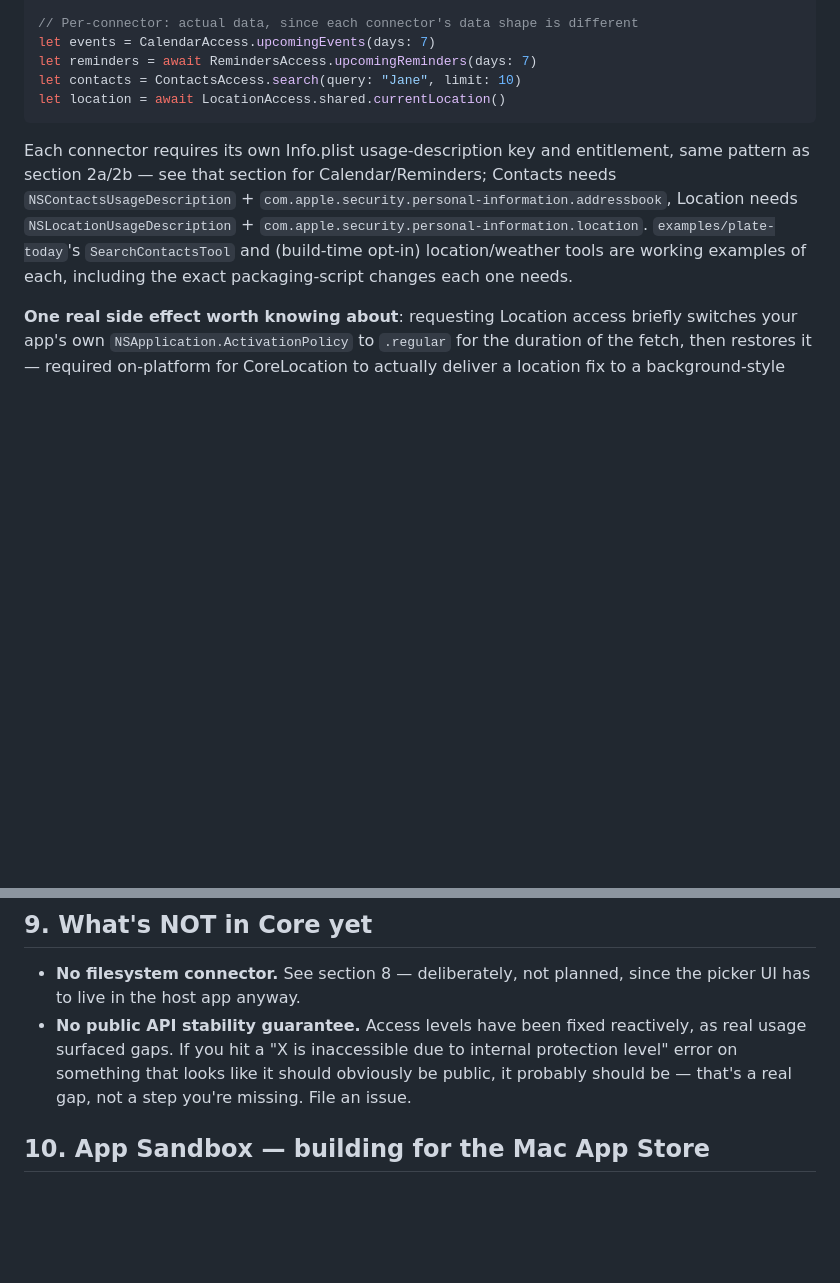
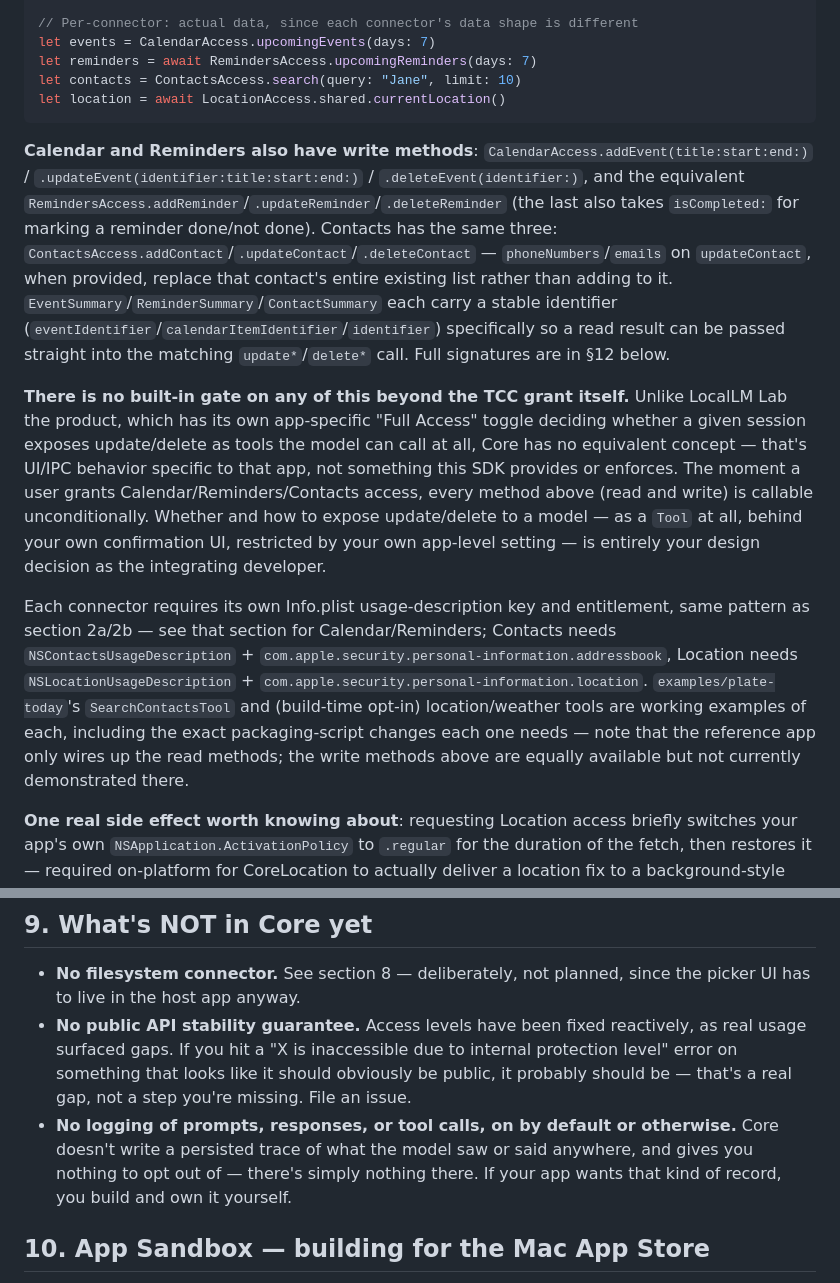
Before and after one commit to ancientcomputing/locallm, a Markdown page: docs/sdk-guide.md, 2 parts joined by grey strips. Drawn GitHub-style; blank space fills up the shorter version.

````diff
--- a/docs/sdk-guide.md
+++ b/docs/sdk-guide.md
@@ -486,12 +486,33 @@ let contacts = ContactsAccess.search(query: "Jane", limit: 10)
 let location = await LocationAccess.shared.currentLocation()
 ```
 
+**Calendar and Reminders also have write methods**: `CalendarAccess.addEvent(title:start:end:)` /
+`.updateEvent(identifier:title:start:end:)` / `.deleteEvent(identifier:)`, and the equivalent
+`RemindersAccess.addReminder`/`.updateReminder`/`.deleteReminder` (the last also takes
+`isCompleted:` for marking a reminder done/not done). Contacts has the same three:
+`ContactsAccess.addContact`/`.updateContact`/`.deleteContact` — `phoneNumbers`/`emails` on
+`updateContact`, when provided, replace that contact's entire existing list rather than adding to
+it. `EventSummary`/`ReminderSummary`/`ContactSummary` each carry a stable identifier
+(`eventIdentifier`/`calendarItemIdentifier`/`identifier`) specifically so a read result can be
+passed straight into the matching `update*`/`delete*` call. Full signatures are in §12 below.
+
+**There is no built-in gate on any of this beyond the TCC grant itself.** Unlike LocalLM Lab the
+product, which has its own app-specific "Full Access" toggle deciding whether a given session
+exposes update/delete as tools the model can call at all, Core has no equivalent concept — that's
+UI/IPC behavior specific to that app, not something this SDK provides or enforces. The moment a
+user grants Calendar/Reminders/Contacts access, every method above (read and write) is callable
+unconditionally. Whether and how to expose update/delete to a model — as a `Tool` at all, behind
+your own confirmation UI, restricted by your own app-level setting — is entirely your design
+decision as the integrating developer.
+
 Each connector requires its own Info.plist usage-description key and entitlement, same pattern as
 section 2a/2b — see that section for Calendar/Reminders; Contacts needs
 `NSContactsUsageDescription` + `com.apple.security.personal-information.addressbook`, Location
 needs `NSLocationUsageDescription` + `com.apple.security.personal-information.location`.
 `examples/plate-today`'s `SearchContactsTool` and (build-time opt-in) location/weather tools are
-working examples of each, including the exact packaging-script changes each one needs.
+working examples of each, including the exact packaging-script changes each one needs — note that
+the reference app only wires up the read methods; the write methods above are equally available
+but not currently demonstrated there.
 
 **One real side effect worth knowing about**: requesting Location access briefly switches your
 app's own `NSApplication.ActivationPolicy` to `.regular` for the duration of the fetch, then
@@ -615,6 +636,10 @@ Required entitlements for this to work under App Sandbox:
   surfaced gaps. If you hit a "X is inaccessible due to internal protection level" error on
   something that looks like it should obviously be public, it probably should be — that's a real
   gap, not a step you're missing. File an issue.
+- **No logging of prompts, responses, or tool calls, on by default or otherwise.** Core doesn't
+  write a persisted trace of what the model saw or said anywhere, and gives you nothing to opt out
+  of — there's simply nothing there. If your app wants that kind of record, you build and own it
+  yourself.
 
 ## 10. App Sandbox — building for the Mac App Store
 
````
Also changed, not shown: other parts of docs/sdk-guide.md (+16 -3 lines).
